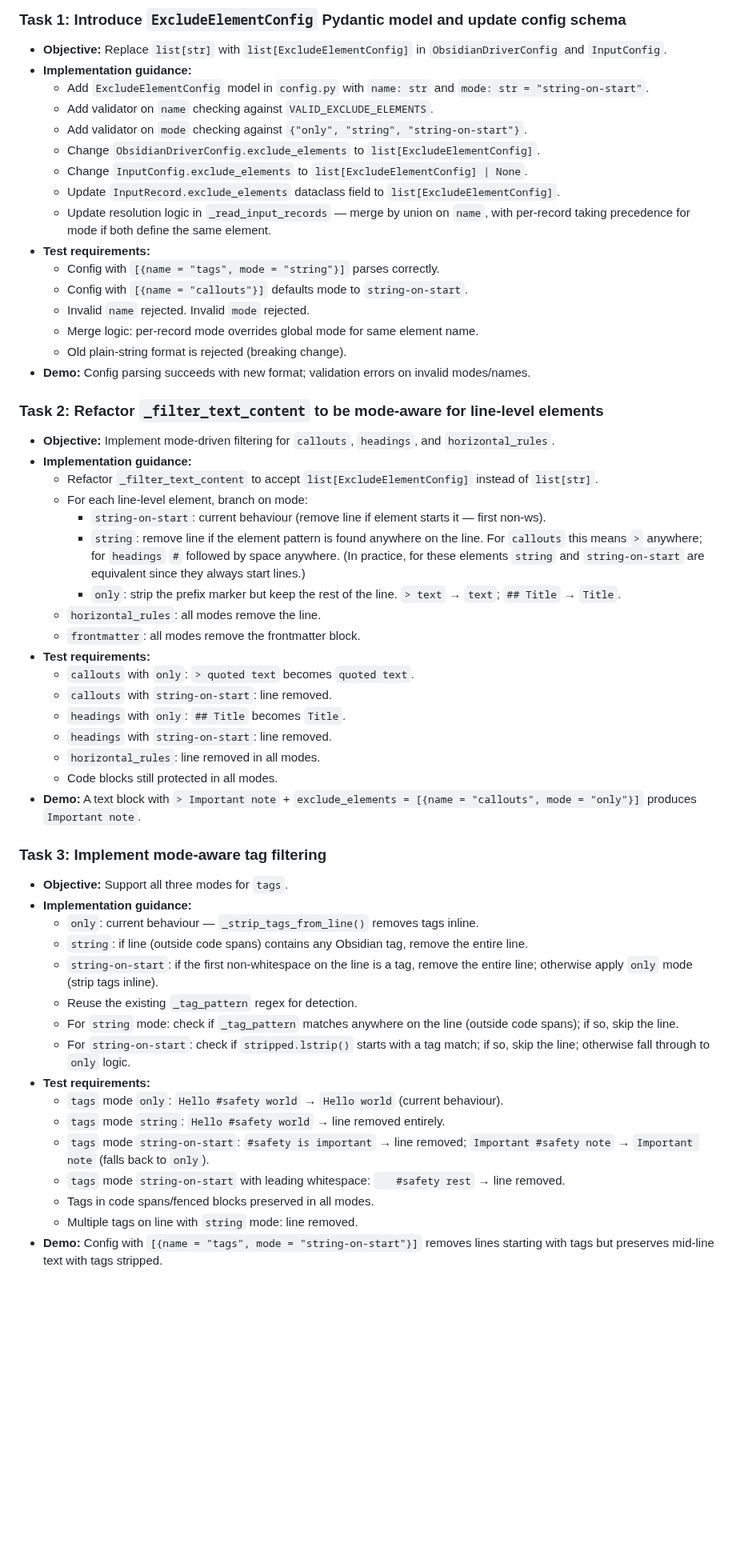
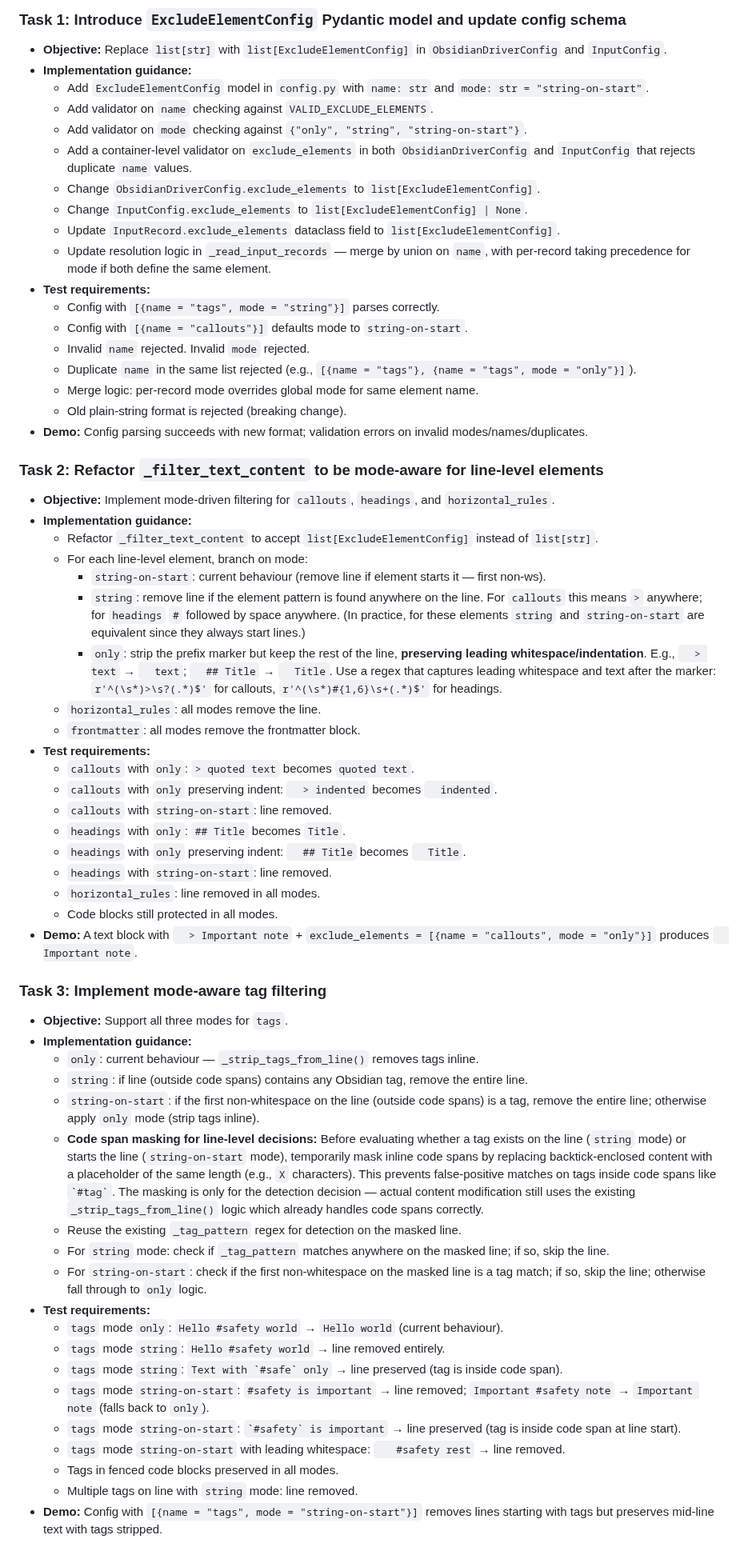
Before and after one commit to flyvercity/syntagmax, a Markdown page: docs/specs/element-exclusion-modes.spec.md, the part around one of its changes. Shown at 80% size. GitHub-like rendering; blank space fills up the shorter version.

```diff
--- a/docs/specs/element-exclusion-modes.spec.md
+++ b/docs/specs/element-exclusion-modes.spec.md
@@ -93,6 +100,7 @@ When resolving per-record + global `exclude_elements`:
   - Add `ExcludeElementConfig` model in `config.py` with `name: str` and `mode: str = "string-on-start"`.
   - Add validator on `name` checking against `VALID_EXCLUDE_ELEMENTS`.
   - Add validator on `mode` checking against `{"only", "string", "string-on-start"}`.
+  - Add a container-level validator on `exclude_elements` in both `ObsidianDriverConfig` and `InputConfig` that rejects duplicate `name` values.
   - Change `ObsidianDriverConfig.exclude_elements` to `list[ExcludeElementConfig]`.
   - Change `InputConfig.exclude_elements` to `list[ExcludeElementConfig] | None`.
   - Update `InputRecord.exclude_elements` dataclass field to `list[ExcludeElementConfig]`.
@@ -101,9 +109,10 @@ When resolving per-record + global `exclude_elements`:
   - Config with `[{name = "tags", mode = "string"}]` parses correctly.
   - Config with `[{name = "callouts"}]` defaults mode to `string-on-start`.
   - Invalid `name` rejected. Invalid `mode` rejected.
+  - Duplicate `name` in the same list rejected (e.g., `[{name = "tags"}, {name = "tags", mode = "only"}]`).
   - Merge logic: per-record mode overrides global mode for same element name.
   - Old plain-string format is rejected (breaking change).
-- **Demo:** Config parsing succeeds with new format; validation errors on invalid modes/names.
+- **Demo:** Config parsing succeeds with new format; validation errors on invalid modes/names/duplicates.
 
 ### Task 2: Refactor `_filter_text_content` to be mode-aware for line-level elements
 
@@ -113,17 +122,19 @@ When resolving per-record + global `exclude_elements`:
   - For each line-level element, branch on mode:
     - `string-on-start`: current behaviour (remove line if element starts it — first non-ws).
     - `string`: remove line if the element pattern is found anywhere on the line. For `callouts` this means `>` anywhere; for `headings` `#` followed by space anywhere. (In practice, for these elements `string` and `string-on-start` are equivalent since they always start lines.)
-    - `only`: strip the prefix marker but keep the rest of the line. `> text` → `text`; `## Title` → `Title`.
+    - `only`: strip the prefix marker but keep the rest of the line, **preserving leading whitespace/indentation**. E.g., `  > text` → `  text`; `  ## Title` → `  Title`. Use a regex that captures leading whitespace and text after the marker: `r'^(\s*)>\s?(.*)$'` for callouts, `r'^(\s*)#{1,6}\s+(.*)$'` for headings.
   - `horizontal_rules`: all modes remove the line.
   - `frontmatter`: all modes remove the frontmatter block.
 - **Test requirements:**
   - `callouts` with `only`: `> quoted text` becomes `quoted text`.
+  - `callouts` with `only` preserving indent: `  > indented` becomes `  indented`.
   - `callouts` with `string-on-start`: line removed.
   - `headings` with `only`: `## Title` becomes `Title`.
+  - `headings` with `only` preserving indent: `  ## Title` becomes `  Title`.
   - `headings` with `string-on-start`: line removed.
   - `horizontal_rules`: line removed in all modes.
   - Code blocks still protected in all modes.
-- **Demo:** A text block with `> Important note` + `exclude_elements = [{name = "callouts", mode = "only"}]` produces `Important note`.
+- **Demo:** A text block with `  > Important note` + `exclude_elements = [{name = "callouts", mode = "only"}]` produces `  Important note`.
 
 ### Task 3: Implement mode-aware tag filtering
 
@@ -131,16 +142,19 @@ When resolving per-record + global `exclude_elements`:
 - **Implementation guidance:**
   - `only`: current behaviour — `_strip_tags_from_line()` removes tags inline.
   - `string`: if line (outside code spans) contains any Obsidian tag, remove the entire line.
-  - `string-on-start`: if the first non-whitespace on the line is a tag, remove the entire line; otherwise apply `only` mode (strip tags inline).
-  - Reuse the existing `_tag_pattern` regex for detection.
-  - For `string` mode: check if `_tag_pattern` matches anywhere on the line (outside code spans); if so, skip the line.
-  - For `string-on-start`: check if `stripped.lstrip()` starts with a tag match; if so, skip the line; otherwise fall through to `only` logic.
+  - `string-on-start`: if the first non-whitespace on the line (outside code spans) is a tag, remove the entire line; otherwise apply `only` mode (strip tags inline).
+  - **Code span masking for line-level decisions:** Before evaluating whether a tag exists on the line (`string` mode) or starts the line (`string-on-start` mode), temporarily mask inline code spans by replacing backtick-enclosed content with a placeholder of the same length (e.g., `X` characters). This prevents false-positive matches on tags inside code spans like `` `#tag` ``. The masking is only for the detection decision — actual content modification still uses the existing `_strip_tags_from_line()` logic which already handles code spans correctly.
+  - Reuse the existing `_tag_pattern` regex for detection on the masked line.
+  - For `string` mode: check if `_tag_pattern` matches anywhere on the masked line; if so, skip the line.
+  - For `string-on-start`: check if the first non-whitespace on the masked line is a tag match; if so, skip the line; otherwise fall through to `only` logic.
 - **Test requirements:**
   - `tags` mode `only`: `Hello #safety world` → `Hello world` (current behaviour).
   - `tags` mode `string`: `Hello #safety world` → line removed entirely.
+  - `tags` mode `string`: `` Text with `#safe` only `` → line preserved (tag is inside code span).
   - `tags` mode `string-on-start`: `#safety is important` → line removed; `Important #safety note` → `Important note` (falls back to `only`).
+  - `tags` mode `string-on-start`: `` `#safety` is important `` → line preserved (tag is inside code span at line start).
   - `tags` mode `string-on-start` with leading whitespace: `   #safety rest` → line removed.
-  - Tags in code spans/fenced blocks preserved in all modes.
+  - Tags in fenced code blocks preserved in all modes.
   - Multiple tags on line with `string` mode: line removed.
 - **Demo:** Config with `[{name = "tags", mode = "string-on-start"}]` removes lines starting with tags but preserves mid-line text with tags stripped.
 
```
Also changed, not shown: other parts of docs/specs/element-exclusion-modes.spec.md (+15 -8 lines), docs/critiques/element-exclusion-modes.critique.md (added, +47 -0 lines).
